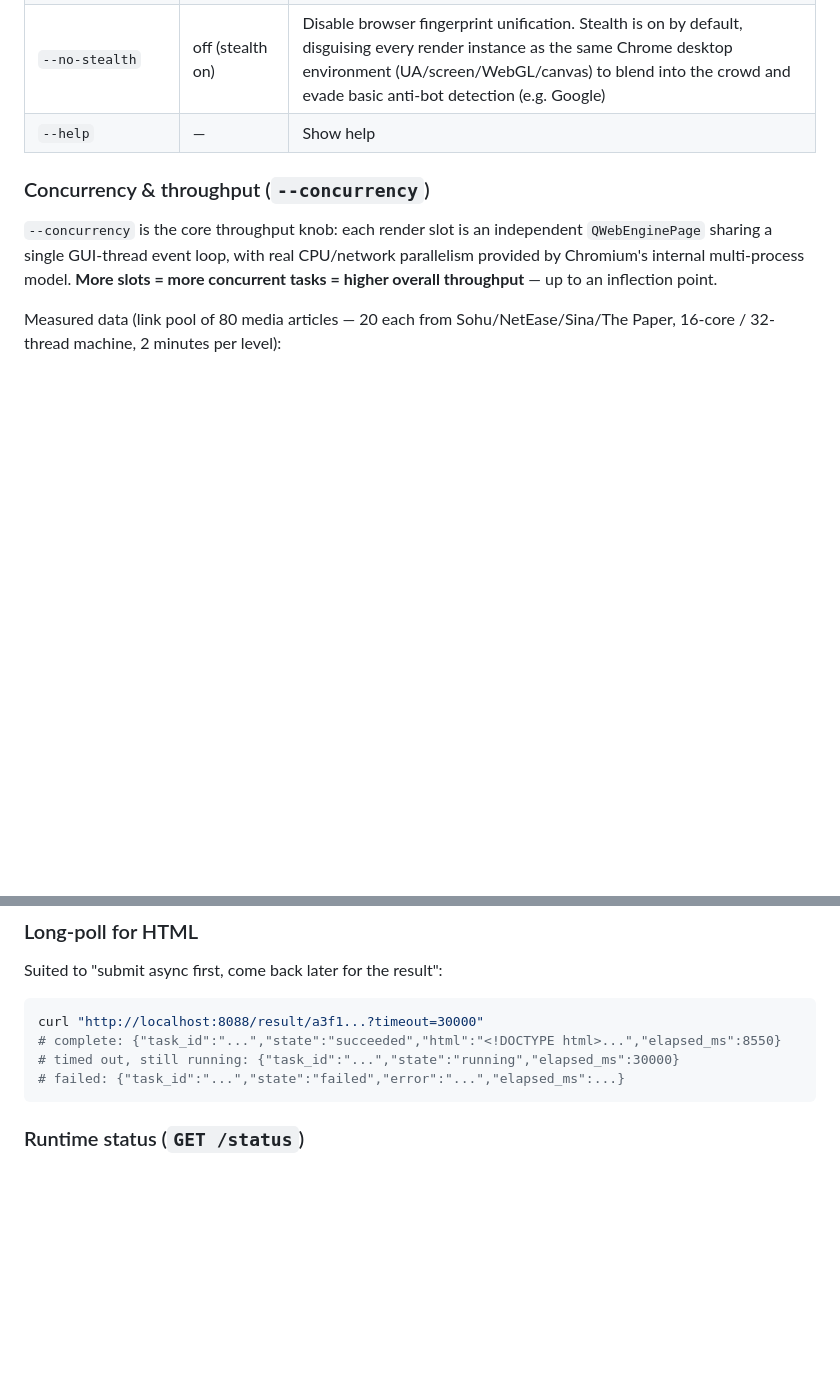
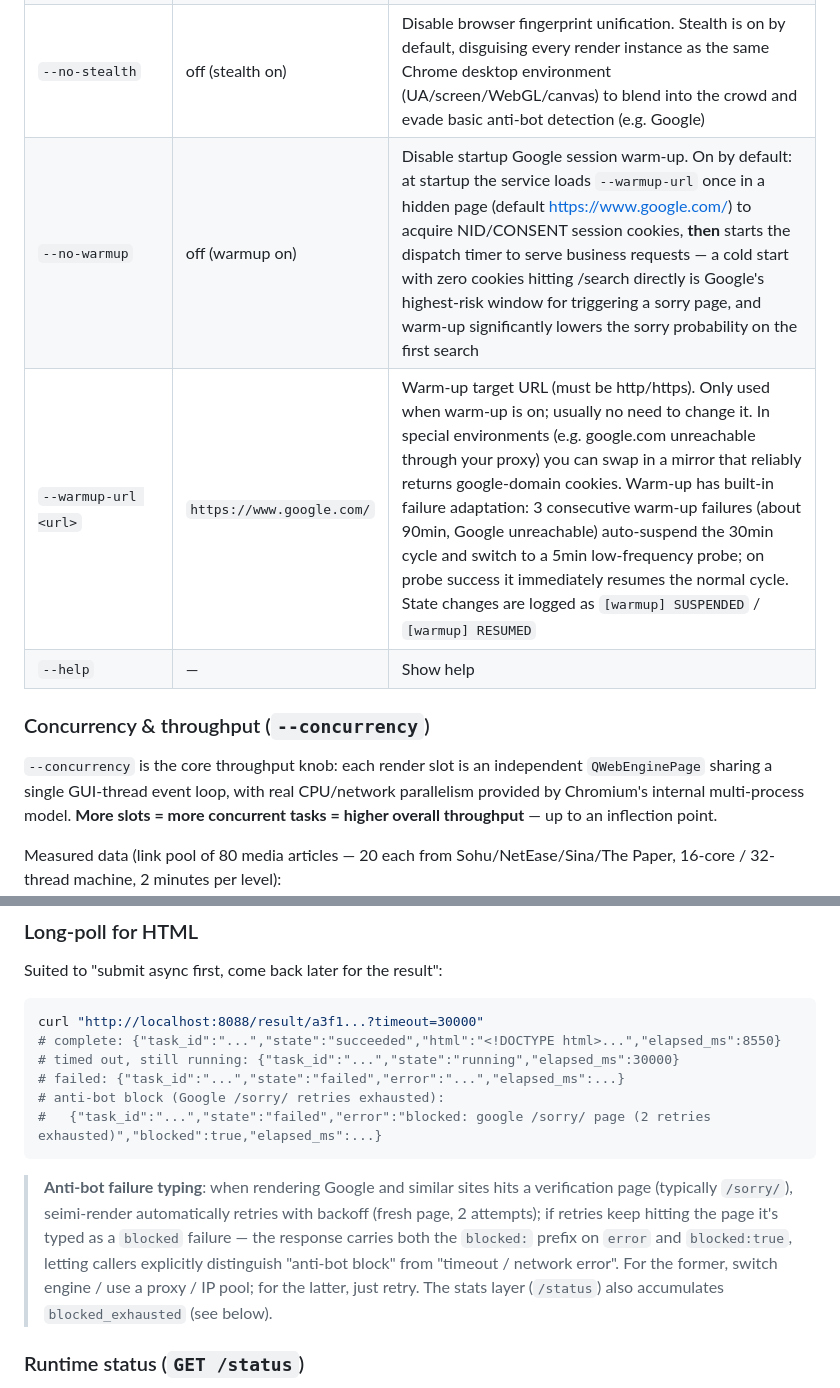
Before and after one commit to zhegexiaohuozi/seimi-render, a Markdown page: docs/README.en.md, 2 parts joined by grey strips. Drawn GitHub-style; blank space fills up the shorter version.

````diff
--- a/docs/README.en.md
+++ b/docs/README.en.md
@@ -126,6 +126,8 @@ Measured: rendering the Sohu homepage (`https://www.sohu.com/`) took **~8.5s**,
 | `--trusted-proxy <list>` | — | Comma-separated trusted reverse-proxy IPs/CIDRs (e.g. `10.8.0.0/16,127.0.0.1`). When set, `/api/login` rate-limiting is based on the real client IP extracted from `X-Forwarded-For`; otherwise the TCP peer address is used (XFF ignored, to prevent spoofing) |
 | `--proxy <url>` | — | Upstream proxy for all Chromium traffic. Format `http://[user:pass@]host:port` or `socks5://[user:pass@]host:port`. Set via `QNetworkProxy::setApplicationProxy`; supports runtime `POST /proxy` hot-swap without restart. `type=direct` clears it |
 | `--no-stealth` | off (stealth on) | Disable browser fingerprint unification. Stealth is on by default, disguising every render instance as the same Chrome desktop environment (UA/screen/WebGL/canvas) to blend into the crowd and evade basic anti-bot detection (e.g. Google) |
+| `--no-warmup` | off (warmup on) | Disable startup Google session warm-up. On by default: at startup the service loads `--warmup-url` once in a hidden page (default https://www.google.com/) to acquire NID/CONSENT session cookies, **then** starts the dispatch timer to serve business requests — a cold start with zero cookies hitting /search directly is Google's highest-risk window for triggering a sorry page, and warm-up significantly lowers the sorry probability on the first search |
+| `--warmup-url <url>` | `https://www.google.com/` | Warm-up target URL (must be http/https). Only used when warm-up is on; usually no need to change it. In special environments (e.g. google.com unreachable through your proxy) you can swap in a mirror that reliably returns google-domain cookies. Warm-up has built-in failure adaptation: 3 consecutive warm-up failures (about 90min, Google unreachable) auto-suspend the 30min cycle and switch to a 5min low-frequency probe; on probe success it immediately resumes the normal cycle. State changes are logged as `[warmup] SUSPENDED` / `[warmup] RESUMED` |
 | `--help` | — | Show help |
 
 ### Concurrency & throughput (`--concurrency`)
@@ -271,7 +274,11 @@ curl "http://localhost:8088/result/a3f1...?timeout=30000"
 # complete: {"task_id":"...","state":"succeeded","html":"<!DOCTYPE html>...","elapsed_ms":8550}
 # timed out, still running: {"task_id":"...","state":"running","elapsed_ms":30000}
 # failed: {"task_id":"...","state":"failed","error":"...","elapsed_ms":...}
+# anti-bot block (Google /sorry/ retries exhausted):
+#   {"task_id":"...","state":"failed","error":"blocked: google /sorry/ page (2 retries exhausted)","blocked":true,"elapsed_ms":...}
 ```
+
+> **Anti-bot failure typing**: when rendering Google and similar sites hits a verification page (typically `/sorry/`), seimi-render automatically retries with backoff (fresh page, 2 attempts); if retries keep hitting the page it's typed as a `blocked` failure — the response carries both the `blocked:` prefix on `error` and `blocked:true`, letting callers explicitly distinguish "anti-bot block" from "timeout / network error". For the former, switch engine / use a proxy / IP pool; for the latter, just retry. The stats layer (`/status`) also accumulates `blocked_exhausted` (see below).
 
 ### Runtime status (`GET /status`)
 
````
Also changed, not shown: other parts of docs/README.en.md (+32 -7 lines), README.md (+3 -3 lines).
